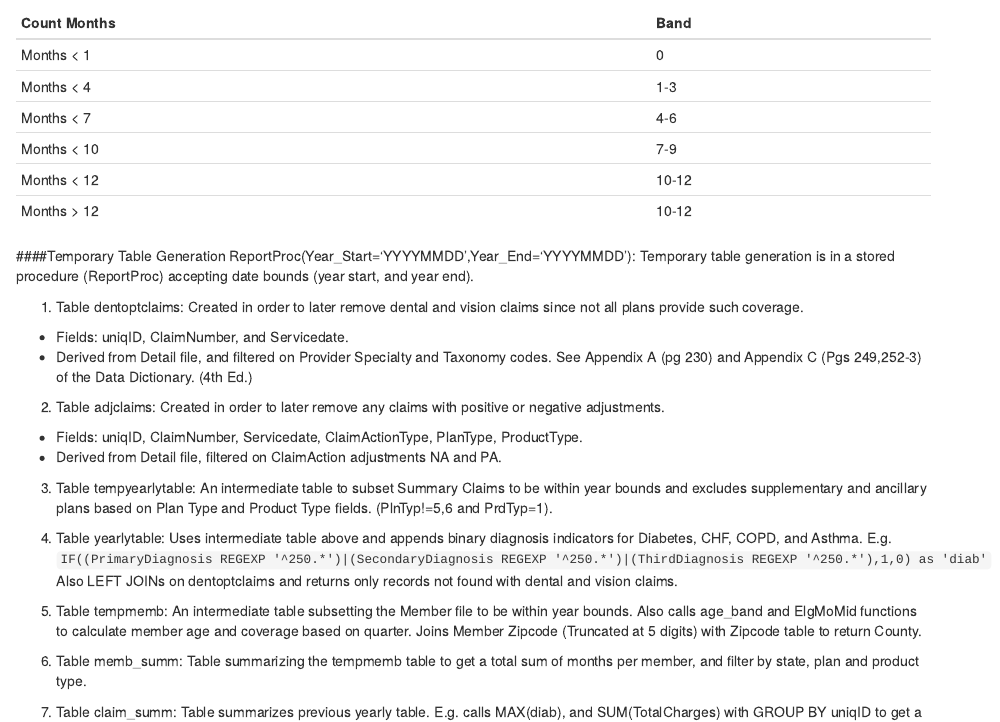
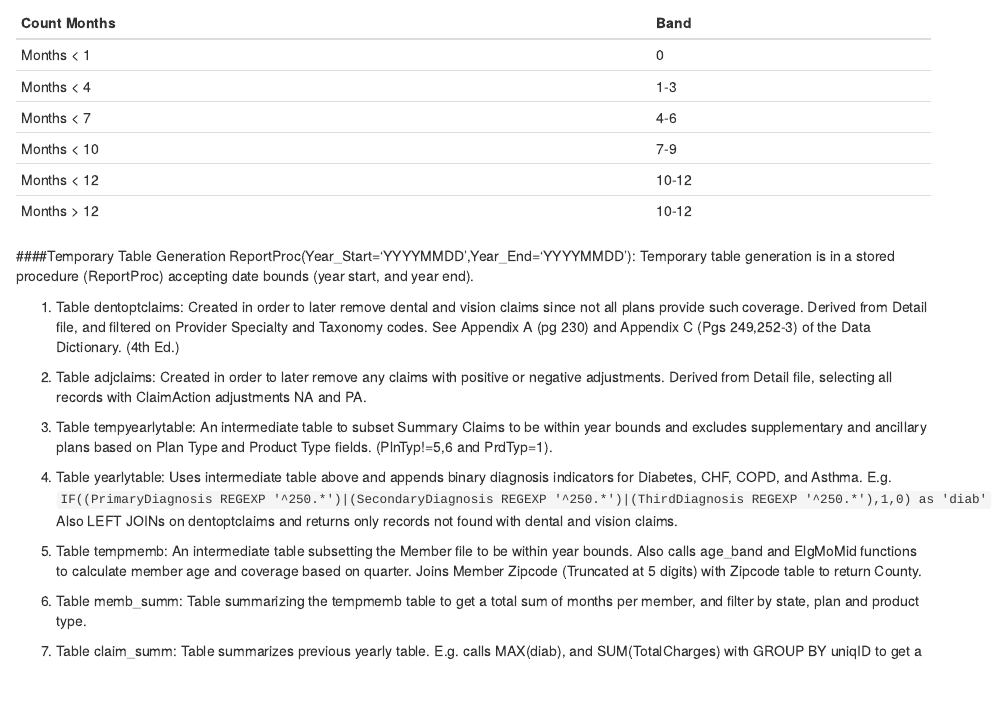
Before and after one commit to r4dat/khiis_reports, an R Markdown document (Reports Prog Methodology.Rmd): the page in a window 1100 px wide, from 510 px down. Rendered offline with R 4.5, knitr and Pandoc, with nearby package versions.

Commit message:
Remove some extra bullets, leave out Source code bits.

```diff
--- a/Reports Prog Methodology.Rmd
+++ b/Reports Prog Methodology.Rmd
@@ -39,13 +39,9 @@ Months > 12   | 10-12
 ####Temporary Table Generation ReportProc(Year_Start='YYYYMMDD',Year_End='YYYYMMDD'):
 Temporary table generation is in a stored procedure (ReportProc) accepting date bounds (year start, and year end).
 
-1. Table dentoptclaims: Created in order to later remove dental and vision claims since not all plans provide such coverage.
-  * Fields: uniqID, ClaimNumber, and Servicedate.
-  * Derived from Detail file, and filtered on Provider Specialty and Taxonomy codes. See Appendix A (pg 230) and Appendix C (Pgs 249,252-3) of the Data Dictionary. (4th Ed.)
+1. Table dentoptclaims: Created in order to later remove dental and vision claims since not all plans provide such coverage. Derived from Detail file, and filtered on Provider Specialty and Taxonomy codes. See Appendix A (pg 230) and Appendix C (Pgs 249,252-3) of the Data Dictionary. (4th Ed.)
 
-2. Table adjclaims: Created in order to later remove any claims with positive or negative adjustments.
-  * Fields: uniqID, ClaimNumber, Servicedate, ClaimActionType, PlanType, ProductType.
-  * Derived from Detail file, filtered on ClaimAction adjustments NA and PA.
+2. Table adjclaims: Created in order to later remove any claims with positive or negative adjustments. Derived from Detail file, selecting all records with ClaimAction adjustments NA and PA.
 
 3. Table tempyearlytable: An intermediate table to subset Summary Claims to be within year bounds and excludes supplementary and ancillary plans based on Plan Type and Product Type fields. (PlnTyp!=5,6 and PrdTyp=1).
 
```
